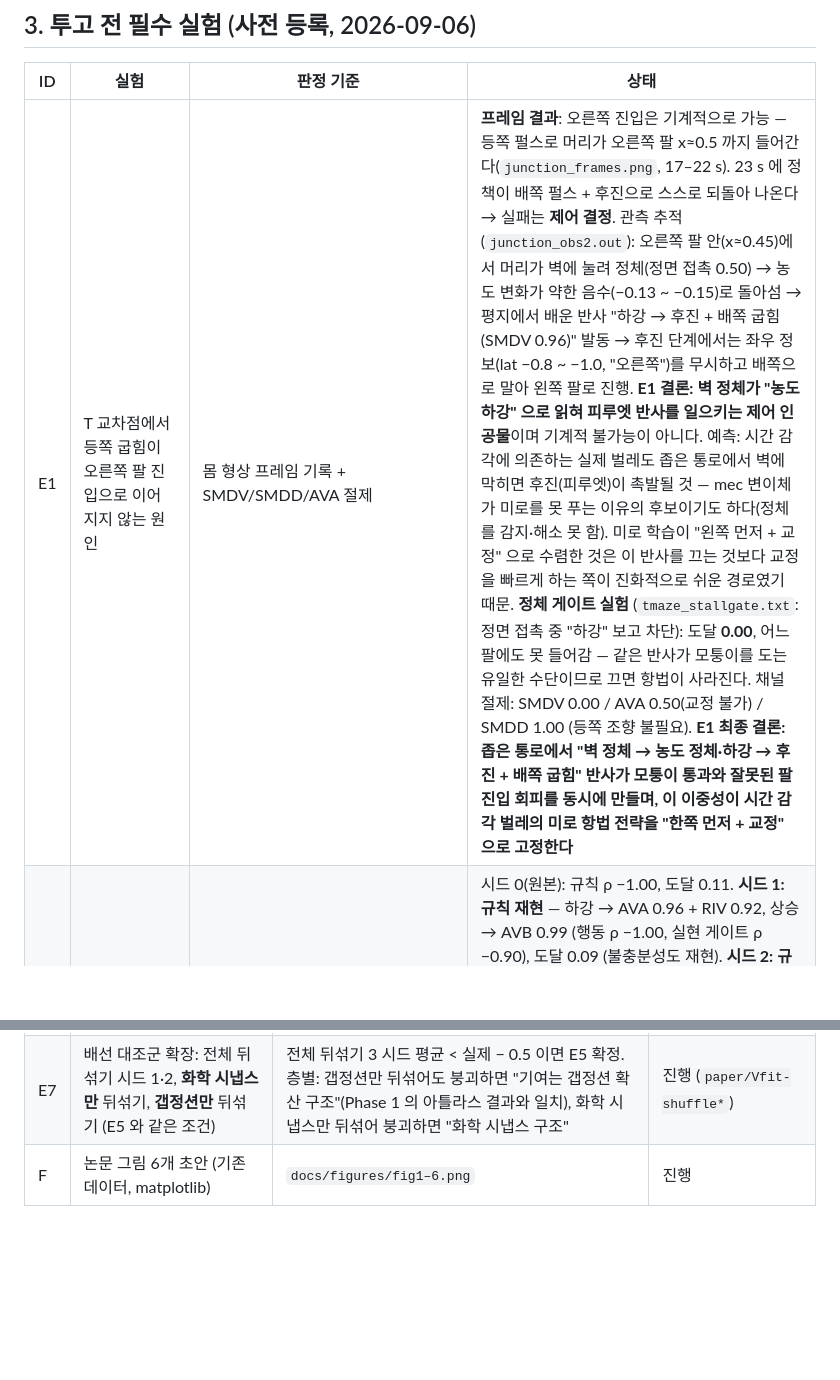
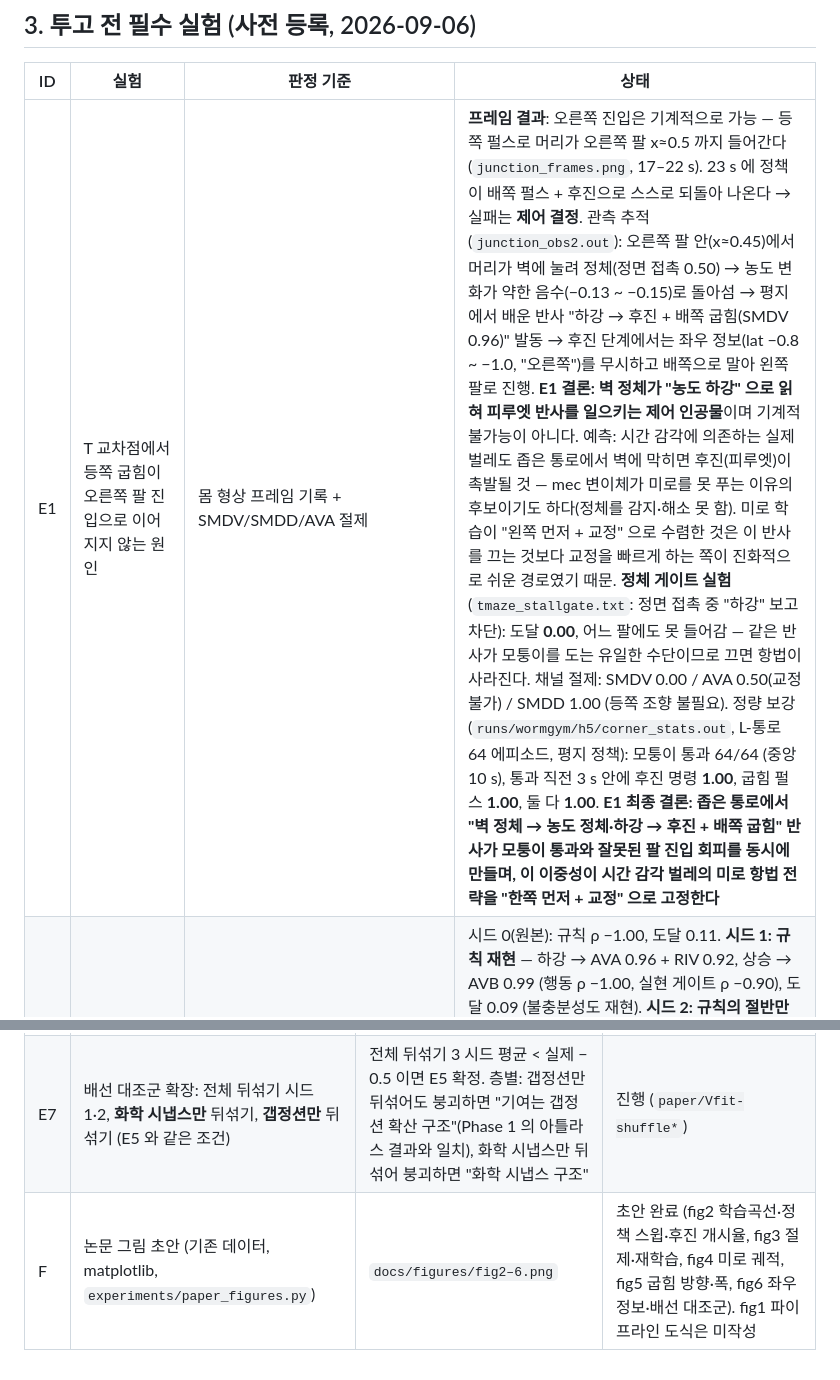
Before and after one commit to kairess/worm-whisperer, a Markdown page: docs/PAPER_OUTLINE.md, 2 parts joined by grey strips. GitHub-like rendering; blank space fills up the shorter version.

```diff
--- a/docs/PAPER_OUTLINE.md
+++ b/docs/PAPER_OUTLINE.md
@@ -23,7 +23,7 @@
 ## 3. 투고 전 필수 실험 (사전 등록, 2026-09-06)
 | ID | 실험 | 판정 기준 | 상태 |
 |---|---|---|---|
-| E1 | T 교차점에서 등쪽 굽힘이 오른쪽 팔 진입으로 이어지지 않는 원인 | 몸 형상 프레임 기록 + SMDV/SMDD/AVA 절제 | **프레임 결과**: 오른쪽 진입은 기계적으로 가능 — 등쪽 펄스로 머리가 오른쪽 팔 x≈0.5 까지 들어간다(`junction_frames.png`, 17–22 s). 23 s 에 정책이 배쪽 펄스 + 후진으로 스스로 되돌아 나온다 → 실패는 **제어 결정**. 관측 추적(`junction_obs2.out`): 오른쪽 팔 안(x≈0.45)에서 머리가 벽에 눌려 정체(정면 접촉 0.50) → 농도 변화가 약한 음수(−0.13 ~ −0.15)로 돌아섬 → 평지에서 배운 반사 "하강 → 후진 + 배쪽 굽힘(SMDV 0.96)" 발동 → 후진 단계에서는 좌우 정보(lat −0.8 ~ −1.0, "오른쪽")를 무시하고 배쪽으로 말아 왼쪽 팔로 진행. **E1 결론: 벽 정체가 "농도 하강" 으로 읽혀 피루엣 반사를 일으키는 제어 인공물**이며 기계적 불가능이 아니다. 예측: 시간 감각에 의존하는 실제 벌레도 좁은 통로에서 벽에 막히면 후진(피루엣)이 촉발될 것 — mec 변이체가 미로를 못 푸는 이유의 후보이기도 하다(정체를 감지·해소 못 함). 미로 학습이 "왼쪽 먼저 + 교정" 으로 수렴한 것은 이 반사를 끄는 것보다 교정을 빠르게 하는 쪽이 진화적으로 쉬운 경로였기 때문. **정체 게이트 실험** (`tmaze_stallgate.txt`: 정면 접촉 중 "하강" 보고 차단): 도달 **0.00**, 어느 팔에도 못 들어감 — 같은 반사가 모퉁이를 도는 유일한 수단이므로 끄면 항법이 사라진다. 채널 절제: SMDV 0.00 / AVA 0.50(교정 불가) / SMDD 1.00 (등쪽 조향 불필요). **E1 최종 결론: 좁은 통로에서 "벽 정체 → 농도 정체·하강 → 후진 + 배쪽 굽힘" 반사가 모퉁이 통과와 잘못된 팔 진입 회피를 동시에 만들며, 이 이중성이 시간 감각 벌레의 미로 항법 전략을 "한쪽 먼저 + 교정" 으로 고정한다** |
+| E1 | T 교차점에서 등쪽 굽힘이 오른쪽 팔 진입으로 이어지지 않는 원인 | 몸 형상 프레임 기록 + SMDV/SMDD/AVA 절제 | **프레임 결과**: 오른쪽 진입은 기계적으로 가능 — 등쪽 펄스로 머리가 오른쪽 팔 x≈0.5 까지 들어간다(`junction_frames.png`, 17–22 s). 23 s 에 정책이 배쪽 펄스 + 후진으로 스스로 되돌아 나온다 → 실패는 **제어 결정**. 관측 추적(`junction_obs2.out`): 오른쪽 팔 안(x≈0.45)에서 머리가 벽에 눌려 정체(정면 접촉 0.50) → 농도 변화가 약한 음수(−0.13 ~ −0.15)로 돌아섬 → 평지에서 배운 반사 "하강 → 후진 + 배쪽 굽힘(SMDV 0.96)" 발동 → 후진 단계에서는 좌우 정보(lat −0.8 ~ −1.0, "오른쪽")를 무시하고 배쪽으로 말아 왼쪽 팔로 진행. **E1 결론: 벽 정체가 "농도 하강" 으로 읽혀 피루엣 반사를 일으키는 제어 인공물**이며 기계적 불가능이 아니다. 예측: 시간 감각에 의존하는 실제 벌레도 좁은 통로에서 벽에 막히면 후진(피루엣)이 촉발될 것 — mec 변이체가 미로를 못 푸는 이유의 후보이기도 하다(정체를 감지·해소 못 함). 미로 학습이 "왼쪽 먼저 + 교정" 으로 수렴한 것은 이 반사를 끄는 것보다 교정을 빠르게 하는 쪽이 진화적으로 쉬운 경로였기 때문. **정체 게이트 실험** (`tmaze_stallgate.txt`: 정면 접촉 중 "하강" 보고 차단): 도달 **0.00**, 어느 팔에도 못 들어감 — 같은 반사가 모퉁이를 도는 유일한 수단이므로 끄면 항법이 사라진다. 채널 절제: SMDV 0.00 / AVA 0.50(교정 불가) / SMDD 1.00 (등쪽 조향 불필요). 정량 보강 (`runs/wormgym/h5/corner_stats.out`, L-통로 64 에피소드, 평지 정책): 모퉁이 통과 64/64 (중앙 10 s), 통과 직전 3 s 안에 후진 명령 **1.00**, 굽힘 펄스 **1.00**, 둘 다 **1.00**. **E1 최종 결론: 좁은 통로에서 "벽 정체 → 농도 정체·하강 → 후진 + 배쪽 굽힘" 반사가 모퉁이 통과와 잘못된 팔 진입 회피를 동시에 만들며, 이 이중성이 시간 감각 벌레의 미로 항법 전략을 "한쪽 먼저 + 교정" 으로 고정한다** |
 | E2 | 학습 시드 반복 | H2-1 규칙 재발견(ρ < −0.8)이 시드 3개 중 3개에서 재현; T-미로 "왼쪽 먼저 + 교정" 이 시드 3개에서 재현 | 시드 0(원본): 규칙 ρ −1.00, 도달 0.11. **시드 1: 규칙 재현** — 하강 → AVA 0.96 + RIV 0.92, 상승 → AVB 0.99 (행동 ρ −1.00, 실현 게이트 ρ −0.90), 도달 0.09 (불충분성도 재현). **시드 2: 규칙의 절반만 재현하고 항법은 성공** — 강한 하강 → AVA 0.96 (후진), 그 외 → AVB 0.9 + RIV 1.0 (전진 + 굽힘 유지, H1 정책의 run-and-dwell 과 같은 구조), 1.5 mm 도달 0.773, **2.5 mm 0.328** (n=256; 무작위 0.04, 전체 회로 0.914, H1 기준 0.8 미달). 즉 "후진 + 오메가만으로는 항법 불가" 는 시드 의존적이다(3 시드 중 2 실패 / 1 성공). 주장 3 을 "후진·오메가만 주면 2/3 시드는 피루엣 규칙을 찾지만 항법에 실패하고, 1/3 은 굽힘을 상시 켜는 run-and-dwell 로 부분 항법(0.76)에 성공" 으로 고친다. 최소 회로 주장(주장 2)도 "SMD 절제 시 0.27" 은 학습된 정책 기준이며 재학습으로는 SMD 없이도 부분 항법이 가능하다고 명시. T-미로 "왼쪽 먼저" 는 서로 다른 학습 경로 4개(냄새+접촉, 냄새만, ADR-017, 좌우 정보)에서 모두 128/128 왼쪽 → 시드 반복에 준함 |
 | E3 | 통로 폭 민감도 | 폭 0.25/0.3/0.35 에서 "배쪽 정책 R-통로 0, L-통로 > 0.8" 과 "ADR-017 R-통로 정책 R > 0.8" 유지 **결과 (`paper/width_sensitivity.txt`, 32 에피소드씩)**: 폭 0.25 와 0.35 모두에서 배쪽 고정(ADR-016) 정책은 L-통로 1.00 / R-통로 **0.00**, ADR-017 R-통로 정책은 R-통로 1.00 / L-통로 **0.00**. 폭 0.3 결과와 동일 — 한손잡이와 "굽힘 방향 = 회전 방향" 은 통로 폭에 강건하다. 판정 성립 |
 | E4 | 문헌 정량 비교 (Pierce-Shimomura 1999: 기저 피루엣률 0.023–0.030 /s, dC/dt < 0 에서 상승·> 0 에서 억제(시그모이드), 개시 전 약 15 s 동안 dC/dt 음수, 재정향 ±180° 중심, 정점 도달 55.6–59.5 %) | (a) 후진 확률 대 dC/dt 곡선의 부호·단조성이 Pierce-Shimomura 1999 와 같다, (b) T-미로 결정 지수: 모델 DI = −1(배쪽 고정) / 0 근처(좌우 정보 + 등쪽) 를 Gourgou 2021 대조군 DI ≈ 0 과 대조 | 문헌 수치 확보 중 |
@@ -54,4 +54,4 @@ E5 결론 → 핵심 문장: "명령 개재뉴런을 직접 자극하는 조건
 |---|---|---|---|
 | E6 | 주장 2 의 핵심 수치(2.5 mm 도달률 0.914, 시드 0)를 시드 1·2 로 재학습 (같은 커리큘럼·같은 규칙) | 3 시드 모두 ≥ 0.8 이면 주장 유지; 아니면 평균 ± 표준편차로 보고하고 기준 미달 시드를 명시. 각 시드의 후진 개시율 단조성(ρ < −0.8)과 전략(정책 스윕)도 비교 | 진행 (`paper/h1_seed*`) |
 | E7 | 배선 대조군 확장: 전체 뒤섞기 시드 1·2, **화학 시냅스만** 뒤섞기, **갭정션만** 뒤섞기 (E5 와 같은 조건) | 전체 뒤섞기 3 시드 평균 < 실제 − 0.5 이면 E5 확정. 층별: 갭정션만 뒤섞어도 붕괴하면 "기여는 갭정션 확산 구조"(Phase 1 의 아틀라스 결과와 일치), 화학 시냅스만 뒤섞어 붕괴하면 "화학 시냅스 구조" | 진행 (`paper/Vfit-shuffle*`) |
-| F | 논문 그림 6개 초안 (기존 데이터, matplotlib) | `docs/figures/fig1–6.png` | 진행 |
+| F | 논문 그림 초안 (기존 데이터, matplotlib, `experiments/paper_figures.py`) | `docs/figures/fig2–6.png` | 초안 완료 (fig2 학습곡선·정책 스윕·후진 개시율, fig3 절제·재학습, fig4 미로 궤적, fig5 굽힘 방향·폭, fig6 좌우 정보·배선 대조군). fig1 파이프라인 도식은 미작성 |
```
Also changed, not shown: docs/figures/fig4_mazes.png, 1 other file.
